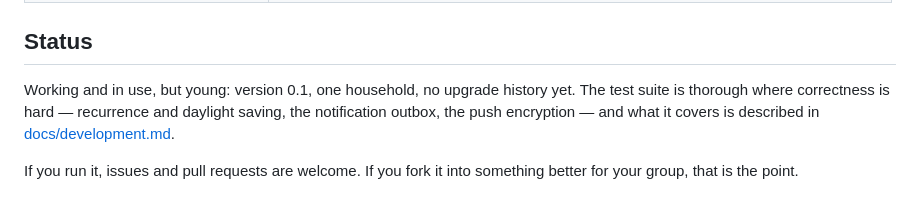
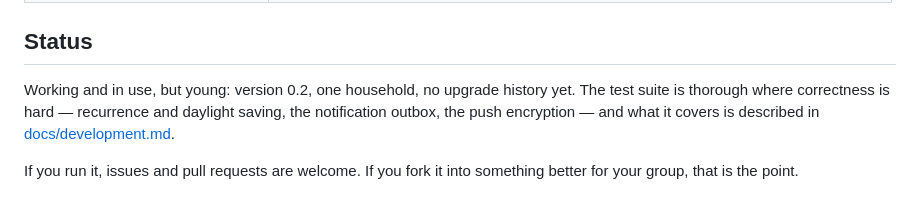
Before and after one commit to d-weber/almanack, a Markdown page: README.md, the part around the change. Rendered like a GitHub page.

```diff
--- a/README.md
+++ b/README.md
@@ -98,7 +98,7 @@ into whatever you already use.
 
 ## Status
 
-Working and in use, but young: version 0.1, one household, no upgrade history yet. The
+Working and in use, but young: version 0.2, one household, no upgrade history yet. The
 test suite is thorough where correctness is hard — recurrence and daylight saving, the
 notification outbox, the push encryption — and what it covers is described in
 [docs/development.md](docs/development.md).
```
Also changed, not shown: CHANGELOG.md (+9 -1 lines).
